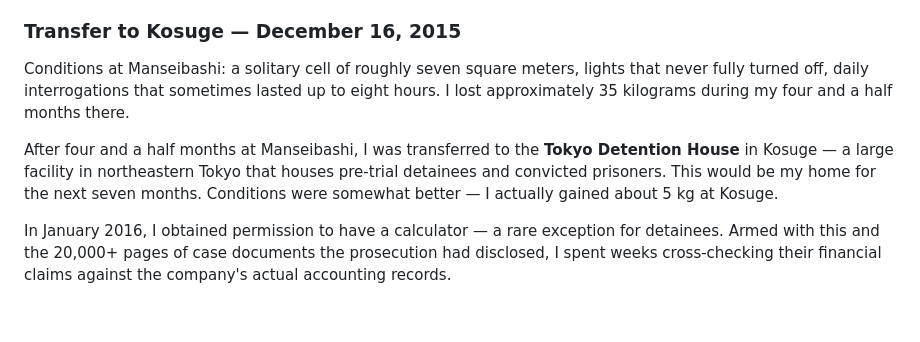
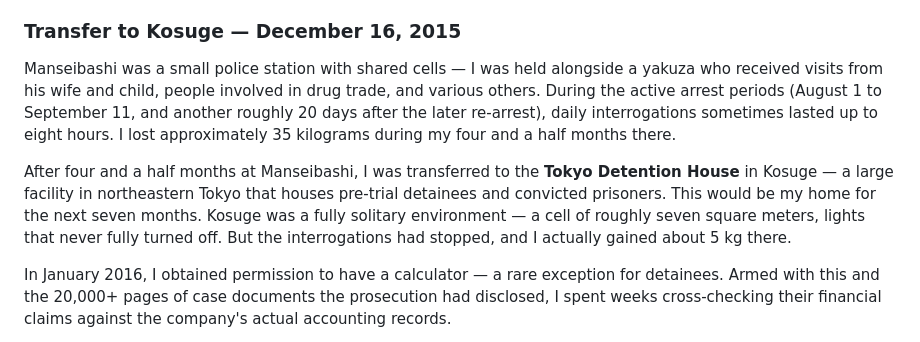
Before and after one commit to MagicalTux/bfe001, a Markdown page: content/en/trial.md, the part around the change. Rendered like a GitHub page; blank space fills up the shorter version.

```diff
--- a/content/en/trial.md
+++ b/content/en/trial.md
@@ -31,9 +31,9 @@ I was arrested a third time on additional **embezzlement** charges — alleging
 
 ### Transfer to Kosuge — December 16, 2015
 
-Conditions at Manseibashi: a solitary cell of roughly seven square meters, lights that never fully turned off, daily interrogations that sometimes lasted up to eight hours. I lost approximately 35 kilograms during my four and a half months there.
+Manseibashi was a small police station with shared cells — I was held alongside a yakuza who received visits from his wife and child, people involved in drug trade, and various others. During the active arrest periods (August 1 to September 11, and another roughly 20 days after the later re-arrest), daily interrogations sometimes lasted up to eight hours. I lost approximately 35 kilograms during my four and a half months there.
 
-After four and a half months at Manseibashi, I was transferred to the **Tokyo Detention House** in Kosuge — a large facility in northeastern Tokyo that houses pre-trial detainees and convicted prisoners. This would be my home for the next seven months. Conditions were somewhat better — I actually gained about 5 kg at Kosuge.
+After four and a half months at Manseibashi, I was transferred to the **Tokyo Detention House** in Kosuge — a large facility in northeastern Tokyo that houses pre-trial detainees and convicted prisoners. This would be my home for the next seven months. Kosuge was a fully solitary environment — a cell of roughly seven square meters, lights that never fully turned off. But the interrogations had stopped, and I actually gained about 5 kg there.
 
 <!-- section: $AUG015 "Fighting from Inside" -->
 
```
Also changed, not shown: content/ja/trial.md (+2 -2 lines).
